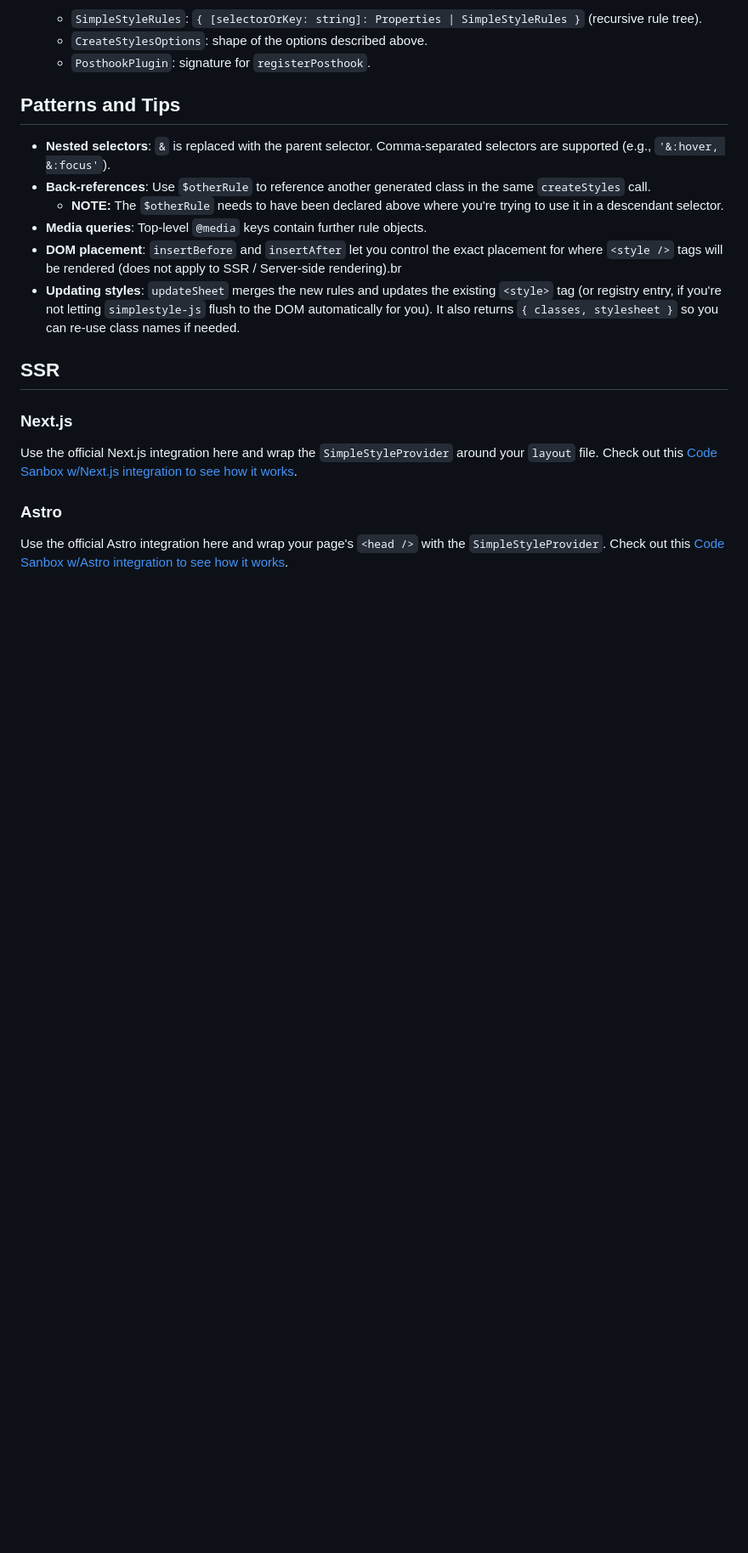
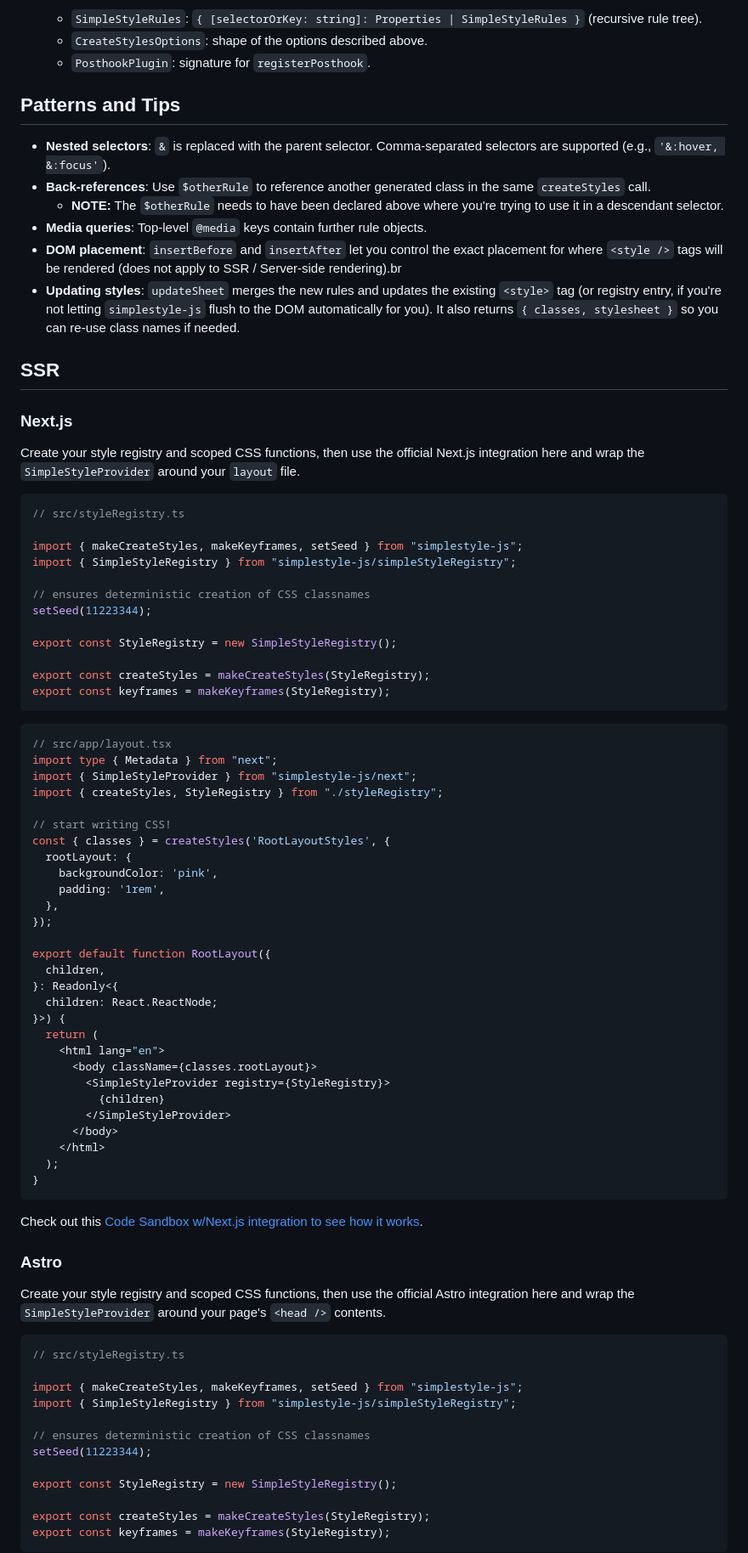
Before and after one commit to benduran/simplestyle, a Markdown page: README.md, the part around one of its changes. Shown at 85% size. Drawn GitHub-style; blank space fills up the shorter version.

````diff
--- a/README.md
+++ b/README.md
@@ -133,11 +135,73 @@ Rules support nested selectors via `&`, media queries, and `$className` back-ref
 
 ### Next.js
 
-Use the official Next.js integration here and wrap the `SimpleStyleProvider` around your `layout` file.
-Check out this [Code Sanbox w/Next.js integration to see how it works](https://codesandbox.io/p/devbox/t3smf4).
+Create your style registry and scoped CSS functions, then use the official Next.js integration here and wrap the `SimpleStyleProvider` around your `layout` file.
+
+```typescript
+// src/styleRegistry.ts
+
+import { makeCreateStyles, makeKeyframes, setSeed } from "simplestyle-js";
+import { SimpleStyleRegistry } from "simplestyle-js/simpleStyleRegistry";
+
+// ensures deterministic creation of CSS classnames
+setSeed(11223344);
+
+export const StyleRegistry = new SimpleStyleRegistry();
+
+export const createStyles = makeCreateStyles(StyleRegistry);
+export const keyframes = makeKeyframes(StyleRegistry);
+```
+
+```tsx
+// src/app/layout.tsx
+import type { Metadata } from "next";
+import { SimpleStyleProvider } from "simplestyle-js/next";
+import { createStyles, StyleRegistry } from "./styleRegistry";
+
+// start writing CSS!
+const { classes } = createStyles('RootLayoutStyles', {
+  rootLayout: {
+    backgroundColor: 'pink',
+    padding: '1rem',
+  },
+});
+
+export default function RootLayout({
+  children,
+}: Readonly<{
+  children: React.ReactNode;
+}>) {
+  return (
+    <html lang="en">
+      <body className={classes.rootLayout}>
+        <SimpleStyleProvider registry={StyleRegistry}>
+          {children}
+        </SimpleStyleProvider>
+      </body>
+    </html>
+  );
+}
+```
+
+Check out this [Code Sandbox w/Next.js integration to see how it works](https://codesandbox.io/p/devbox/t3smf4).
 
 
 ### Astro
 
-Use the official Astro integration here and wrap your page's `<head />` with the `SimpleStyleProvider`.
-Check out this [Code Sanbox w/Astro integration to see how it works](https://codesandbox.io/p/devbox/mq9twt).
+Create your style registry and scoped CSS functions, then use the official Astro integration here and wrap the `SimpleStyleProvider` around your page's `<head />` contents.
+
+```typescript
+// src/styleRegistry.ts
+
+import { makeCreateStyles, makeKeyframes, setSeed } from "simplestyle-js";
+import { SimpleStyleRegistry } from "simplestyle-js/simpleStyleRegistry";
+
+// ensures deterministic creation of CSS classnames
+setSeed(11223344);
+
+export const StyleRegistry = new SimpleStyleRegistry();
+
+export const createStyles = makeCreateStyles(StyleRegistry);
+export const keyframes = makeKeyframes(StyleRegistry);
+```
+
````
Also changed, not shown: other parts of README.md (+86 -2 lines).
